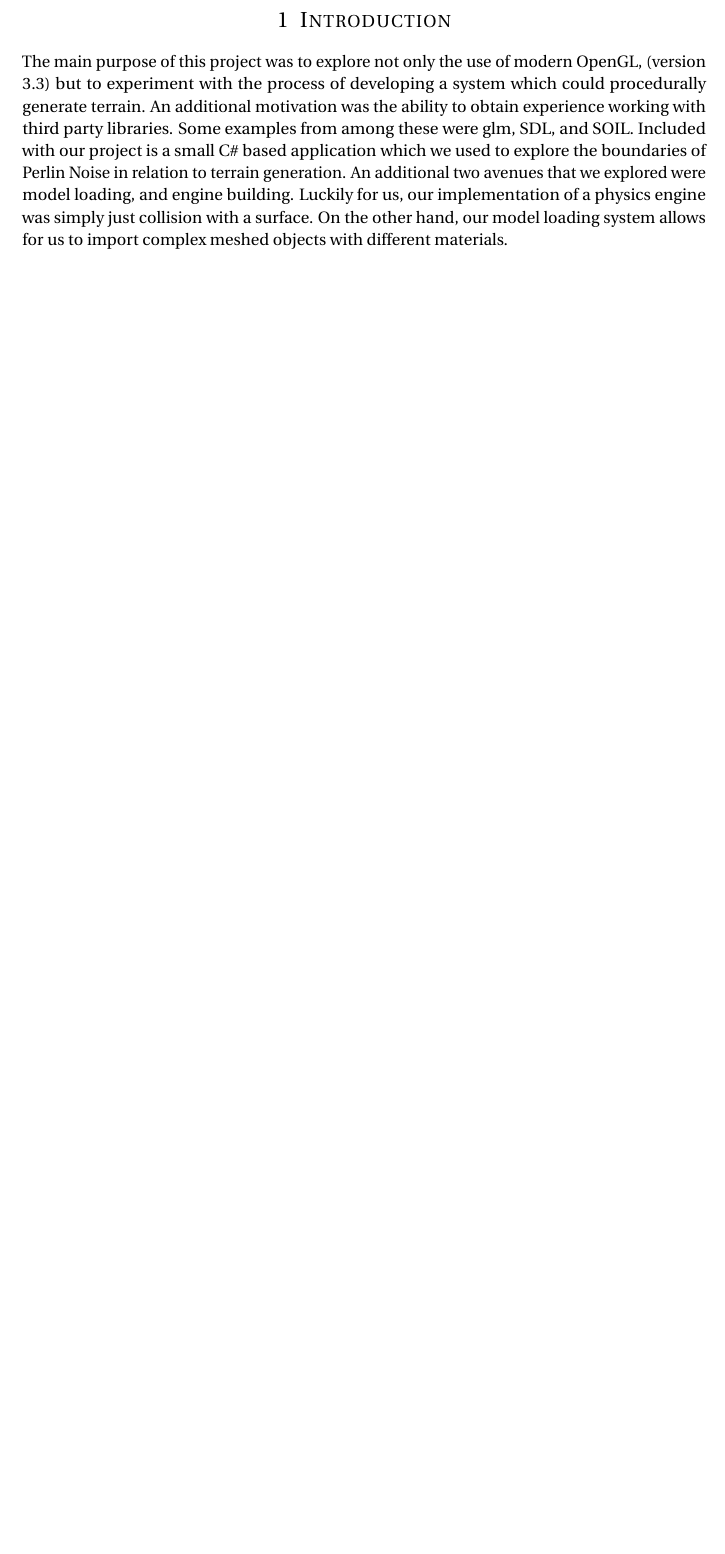
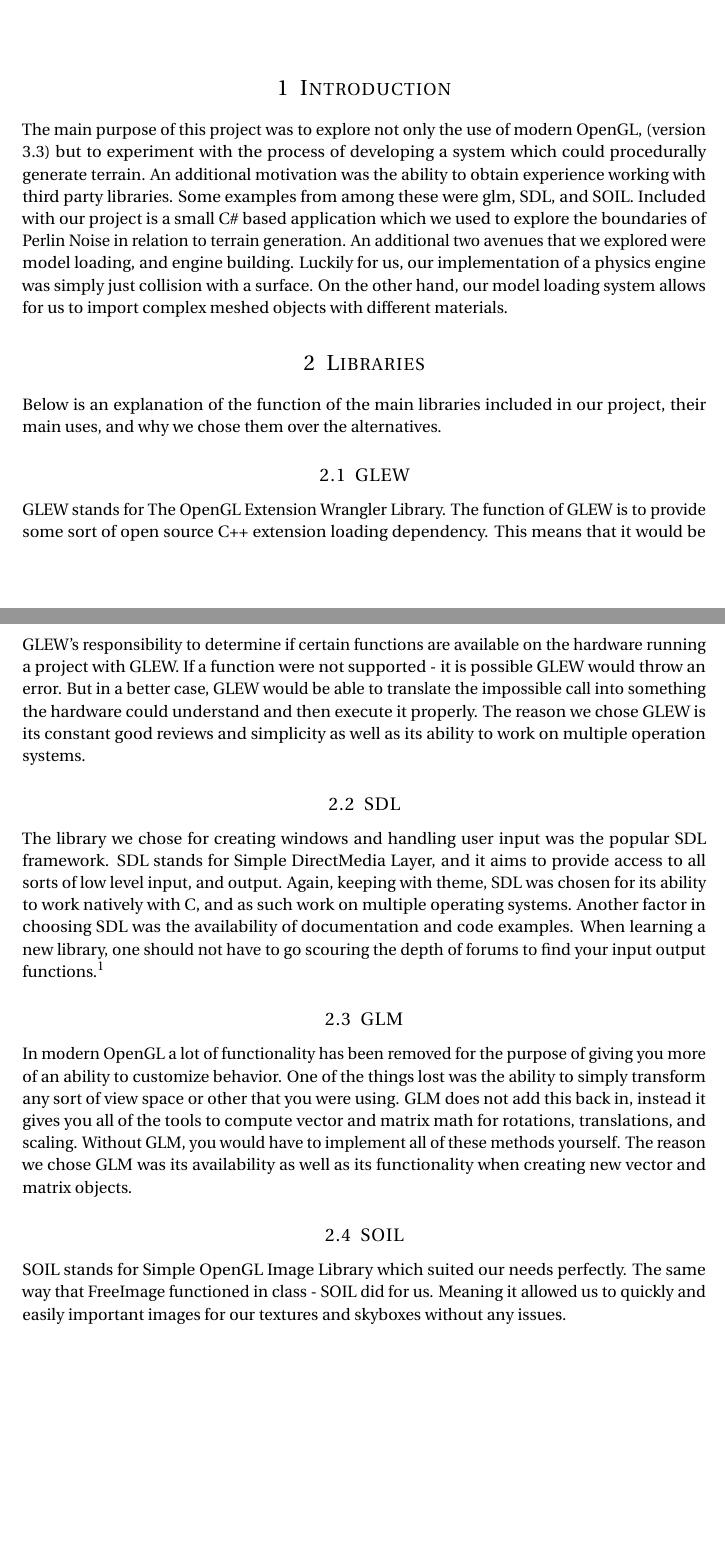
Before and after one commit to Andesha/AgressiveMoose, a LaTeX document (report/report.tex): part of the page before the commit and two parts of pages 1 and 2 of 2 after it, the two joined at a grey line, cut so that both start at the same text, the shorter picture padded with empty space. Compiled offline with pdfLaTeX.

Commit message:
lib section done

```diff
--- a/report/report.tex
+++ b/report/report.tex
@@ -67,5 +67,16 @@
 \section{Introduction}
 The main purpose of this project was to explore not only the use of modern OpenGL, (version 3.3) but to experiment with the process of developing a system which could procedurally generate terrain. An additional motivation was the ability to obtain experience working with third party libraries. Some examples from among these were glm, SDL, and SOIL. Included with our project is a small C\# based application which we used to explore the boundaries of Perlin Noise in relation to terrain generation. An additional two avenues that we explored were model loading, and engine building. Luckily for us, our implementation of a physics engine was simply just collision with a surface. On the other hand, our model loading system allows for us to import complex meshed objects with different materials.
 
+\section{Libraries}
+Below is an explanation of the function of the main libraries included in our project, their main uses, and why we chose them over the alternatives.
+\subsection{GLEW}
+GLEW stands for The OpenGL Extension Wrangler Library. The function of GLEW is to provide some sort of open source C++ extension loading dependency. This means that it would be GLEW's responsibility to determine if certain functions are available on the hardware running a project with GLEW. If a function were not supported - it is possible GLEW would throw an error. But in a better case, GLEW would be able to translate the impossible call into something the hardware could understand and then execute it properly. The reason we chose GLEW is its constant good reviews and simplicity as well as its ability to work on multiple operation systems.
+\subsection{SDL}
+The library we chose for creating windows and handling user input was the popular SDL framework. SDL stands for Simple DirectMedia Layer, and it aims to provide access to all sorts of low level input, and output. Again, keeping with theme, SDL was chosen for its ability to work natively with C, and as such work on multiple operating systems. Another factor in choosing SDL was the availability of documentation and code examples. When learning a new library, one should not have to go scouring the depth of forums to find your input output functions.\footnote{It should perhaps be noted that the GLFW library had its Oculus Rift guide on the front page - so at least it has that going for it.}
+\subsection{GLM}
+In modern OpenGL a lot of functionality has been removed for the purpose of giving you more of an ability to customize behavior. One of the things lost was the ability to simply transform any sort of view space or other that you were using. GLM does not add this back in, instead it gives you all of the tools to compute vector and matrix math for rotations, translations, and scaling. Without GLM, you would have to implement all of these methods yourself. The reason we chose GLM was its availability as well as its functionality when creating new vector and matrix objects.
+\subsection{SOIL}
+SOIL stands for Simple OpenGL Image Library which suited our needs perfectly. The same way that FreeImage functioned in class - SOIL did for us. Meaning it allowed us to quickly and easily important images for our textures and skyboxes without any issues.
+
 %%% End document
 \end{document}
```
Also changed, not shown: WriteUp/NOTES.txt (+12 -0 lines), report/report.pdf, 2 other files.
